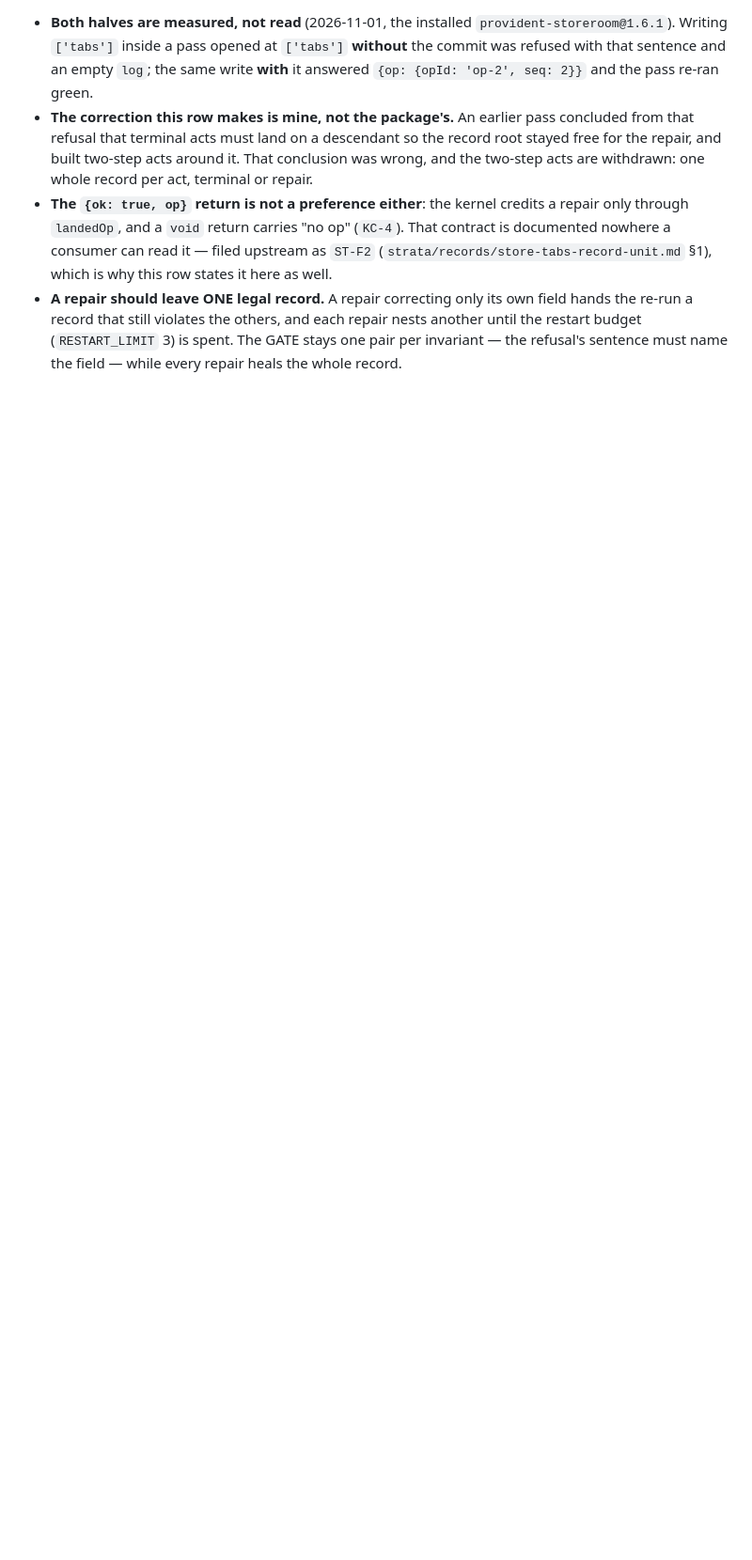
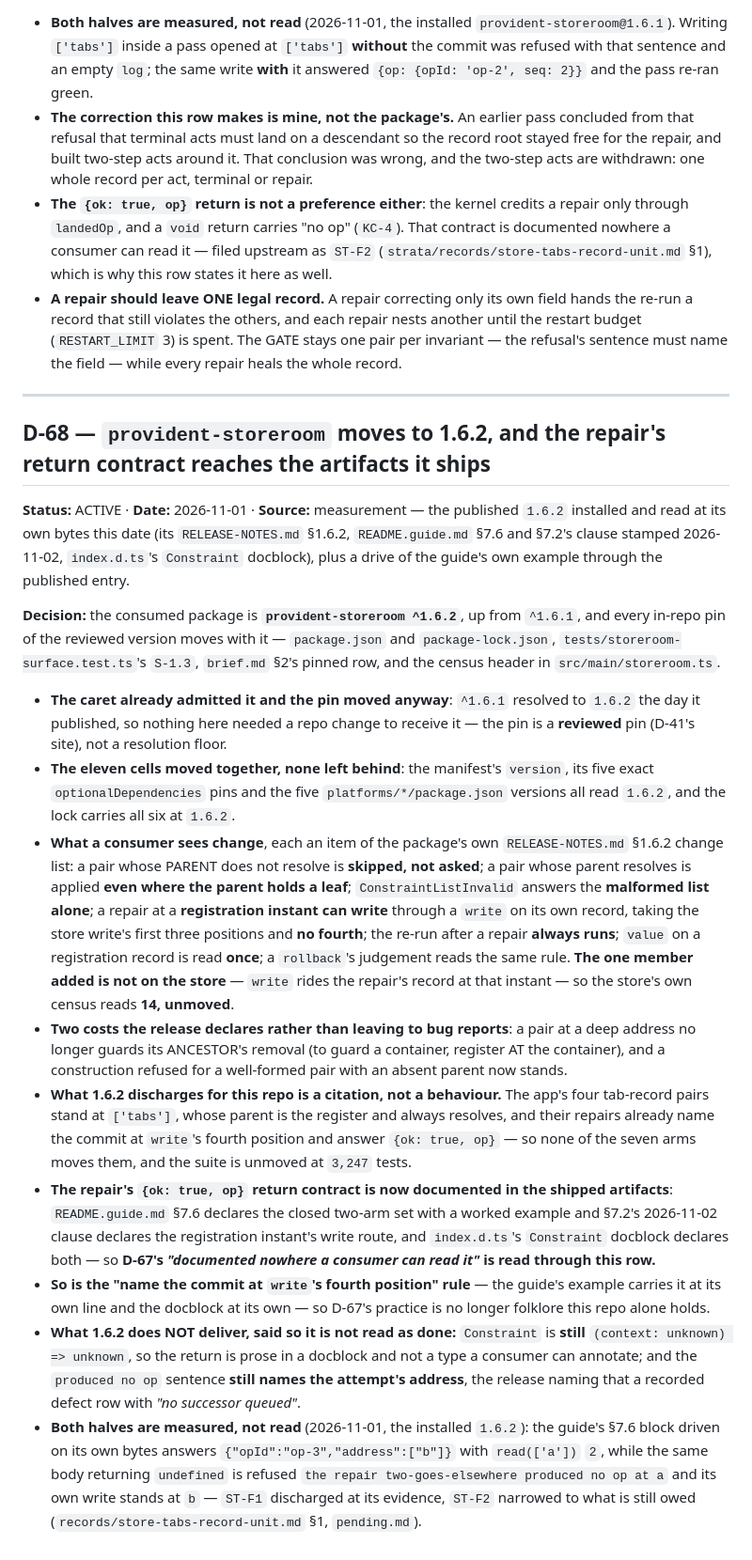
Before and after one commit to LittleKingsguard/Provident-Electron, a Markdown page: strata/decisions.md, the part around the change. Shown at 94% size. Drawn GitHub-style; blank space fills up the shorter version.

```diff
--- a/strata/decisions.md
+++ b/strata/decisions.md
@@ -1480,3 +1480,44 @@ own address — and returns **the op its write landed**, `{ok: true, op: receipt
 - **A repair should leave ONE legal record.** A repair correcting only its own field hands the re-run a record that still
   violates the others, and each repair nests another until the restart budget (`RESTART_LIMIT` 3) is spent. The GATE
   stays one pair per invariant — the refusal's sentence must name the field — while every repair heals the whole record.
+
+---
+
+## D-68 — `provident-storeroom` moves to 1.6.2, and the repair's return contract reaches the artifacts it ships
+
+**Status:** ACTIVE · **Date:** 2026-11-01 · **Source:** measurement — the published `1.6.2` installed and read at its own bytes
+this date (its `RELEASE-NOTES.md` §1.6.2, `README.guide.md` §7.6 and §7.2's clause stamped 2026-11-02, `index.d.ts`'s
+`Constraint` docblock), plus a drive of the guide's own example through the published entry.
+
+**Decision:** the consumed package is **`provident-storeroom ^1.6.2`**, up from `^1.6.1`, and every in-repo pin of the
+reviewed version moves with it — `package.json` and `package-lock.json`, `tests/storeroom-surface.test.ts`'s `S-1.3`,
+`brief.md` §2's pinned row, and the census header in `src/main/storeroom.ts`.
+
+- **The caret already admitted it and the pin moved anyway**: `^1.6.1` resolved to `1.6.2` the day it published, so nothing
+  here needed a repo change to receive it — the pin is a **reviewed** pin (D-41's site), not a resolution floor.
+- **The eleven cells moved together, none left behind**: the manifest's `version`, its five exact `optionalDependencies`
+  pins and the five `platforms/*/package.json` versions all read `1.6.2`, and the lock carries all six at `1.6.2`.
+- **What a consumer sees change**, each an item of the package's own `RELEASE-NOTES.md` §1.6.2 change list: a pair whose
+  PARENT does not resolve is **skipped, not asked**; a pair whose parent resolves is applied **even where the parent holds a
+  leaf**; `ConstraintListInvalid` answers the **malformed list alone**; a repair at a **registration instant can write**
+  through a `write` on its own record, taking the store write's first three positions and **no fourth**; the re-run after a
+  repair **always runs**; `value` on a registration record is read **once**; a `rollback`'s judgement reads the same rule.
+  **The one member added is not on the store** — `write` rides the repair's record at that instant — so the store's own census
+  reads **14, unmoved**.
+- **Two costs the release declares rather than leaving to bug reports**: a pair at a deep address no longer guards its
+  ANCESTOR's removal (to guard a container, register AT the container), and a construction refused for a well-formed pair with an absent parent now stands.
+- **What 1.6.2 discharges for this repo is a citation, not a behaviour.** The app's four tab-record pairs stand at `['tabs']`,
+  whose parent is the register and always resolves, and their repairs already name the commit at `write`'s fourth position
+  and answer `{ok: true, op}` — so none of the seven arms moves them, and the suite is unmoved at `3,247` tests.
+- **The repair's `{ok: true, op}` return contract is now documented in the shipped artifacts**: `README.guide.md` §7.6 declares the
+  closed two-arm set with a worked example and §7.2's 2026-11-02 clause declares the registration instant's write route, and
+  `index.d.ts`'s `Constraint` docblock declares both — so **D-67's *"documented nowhere a consumer can read it"* is read through this row.**
+- **So is the "name the commit at `write`'s fourth position" rule** — the guide's example carries it at its own line and the
+  docblock at its own — so D-67's practice is no longer folklore this repo alone holds.
+- **What 1.6.2 does NOT deliver, said so it is not read as done:** `Constraint` is **still** `(context: unknown) => unknown`,
+  so the return is prose in a docblock and not a type a consumer can annotate; and the `produced no op` sentence **still names
+  the attempt's address**, the release naming that a recorded defect row with *"no successor queued"*.
+- **Both halves are measured, not read** (2026-11-01, the installed `1.6.2`): the guide's §7.6 block driven on its own bytes
+  answers `{"opId":"op-3","address":["b"]}` with `read(['a'])` `2`, while the same body returning `undefined` is refused
+  `the repair two-goes-elsewhere produced no op at a` and its own write stands at `b` — `ST-F1` discharged at its evidence,
+  `ST-F2` narrowed to what is still owed (`records/store-tabs-record-unit.md` §1, `pending.md`).
```
Also changed, not shown: strata/pending.md (+6 -2 lines), strata/records/store-tabs-record-unit.md (+27 -27 lines).
